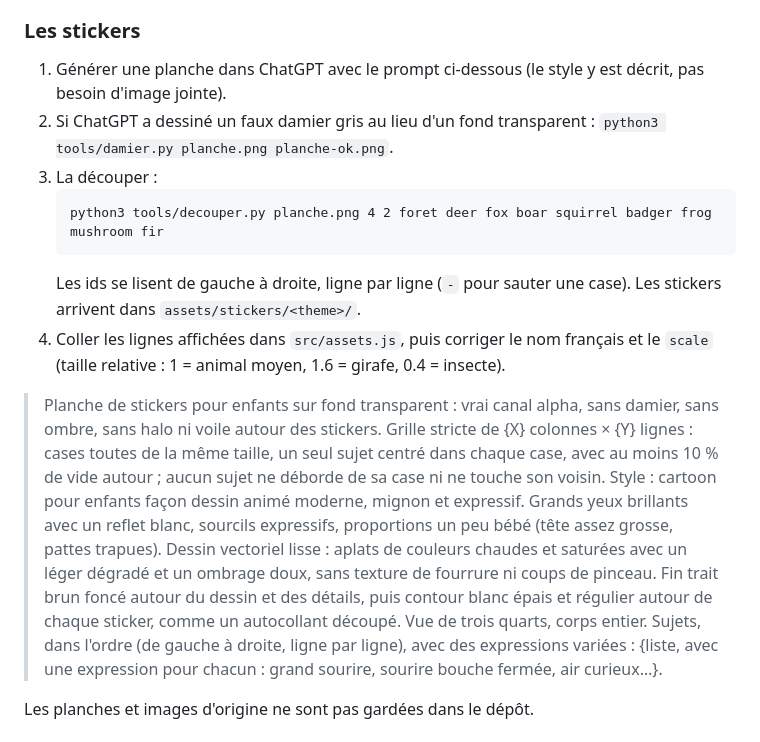
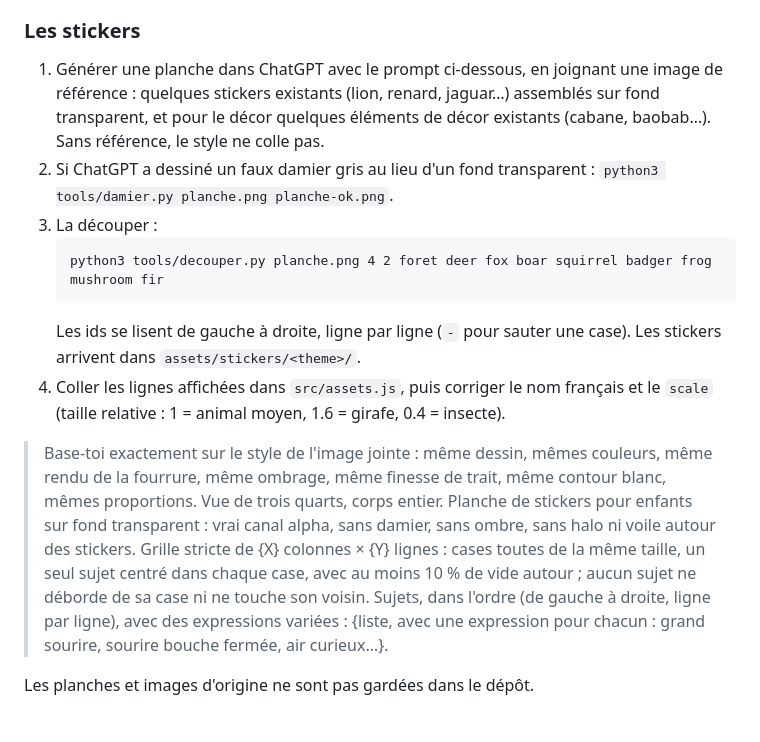
Before and after one commit to TakCastel/decalco, a Markdown page: README.md, the part around the change. GitHub-like rendering.

Commit message:
README : prompt des stickers avec image de référence jointe (le style décrit en texte ne collait pas)
Co-Authored-By: Claude Opus 5.5 <noreply@anthropic.com>

````diff
--- a/README.md
+++ b/README.md
@@ -42,7 +42,7 @@ Un paysage est jouable dès qu'il est déclaré dans `window.THEMES` avec son fo
 
 ### Les stickers
 
-1. Générer une planche dans ChatGPT avec le prompt ci-dessous (le style y est décrit, pas besoin d'image jointe).
+1. Générer une planche dans ChatGPT avec le prompt ci-dessous, en joignant une image de référence : quelques stickers existants (lion, renard, jaguar…) assemblés sur fond transparent, et pour le décor quelques éléments de décor existants (cabane, baobab…). Sans référence, le style ne colle pas.
 2. Si ChatGPT a dessiné un faux damier gris au lieu d'un fond transparent : `python3 tools/damier.py planche.png planche-ok.png`.
 3. La découper :
    ```
@@ -51,9 +51,9 @@ Un paysage est jouable dès qu'il est déclaré dans `window.THEMES` avec son fo
    Les ids se lisent de gauche à droite, ligne par ligne (`-` pour sauter une case). Les stickers arrivent dans `assets/stickers/<theme>/`.
 4. Coller les lignes affichées dans `src/assets.js`, puis corriger le nom français et le `scale` (taille relative : 1 = animal moyen, 1.6 = girafe, 0.4 = insecte).
 
+> Base-toi exactement sur le style de l'image jointe : même dessin, mêmes couleurs, même rendu de la fourrure, même ombrage, même finesse de trait, même contour blanc, mêmes proportions. Vue de trois quarts, corps entier.
 > Planche de stickers pour enfants sur fond transparent : vrai canal alpha, sans damier, sans ombre, sans halo ni voile autour des stickers.
 > Grille stricte de {X} colonnes × {Y} lignes : cases toutes de la même taille, un seul sujet centré dans chaque case, avec au moins 10 % de vide autour ; aucun sujet ne déborde de sa case ni ne touche son voisin.
-> Style : cartoon pour enfants façon dessin animé moderne, mignon et expressif. Grands yeux brillants avec un reflet blanc, sourcils expressifs, proportions un peu bébé (tête assez grosse, pattes trapues). Dessin vectoriel lisse : aplats de couleurs chaudes et saturées avec un léger dégradé et un ombrage doux, sans texture de fourrure ni coups de pinceau. Fin trait brun foncé autour du dessin et des détails, puis contour blanc épais et régulier autour de chaque sticker, comme un autocollant découpé. Vue de trois quarts, corps entier.
 > Sujets, dans l'ordre (de gauche à droite, ligne par ligne), avec des expressions variées : {liste, avec une expression pour chacun : grand sourire, sourire bouche fermée, air curieux…}.
 
 Les planches et images d'origine ne sont pas gardées dans le dépôt.
````
